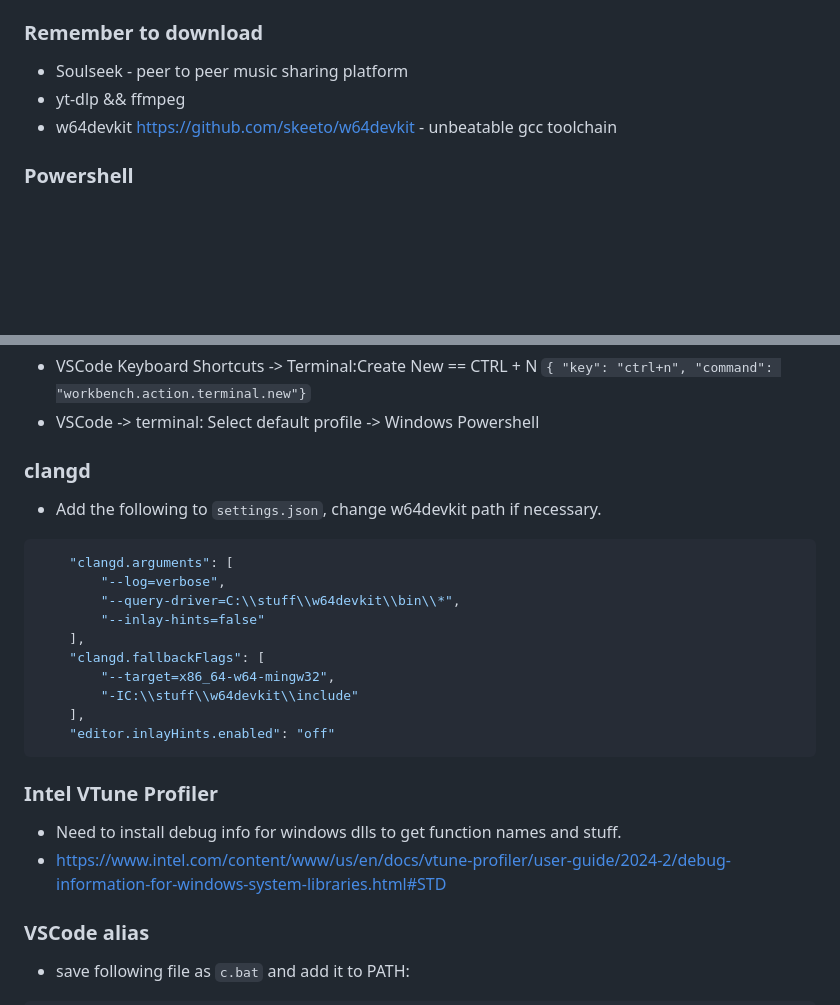
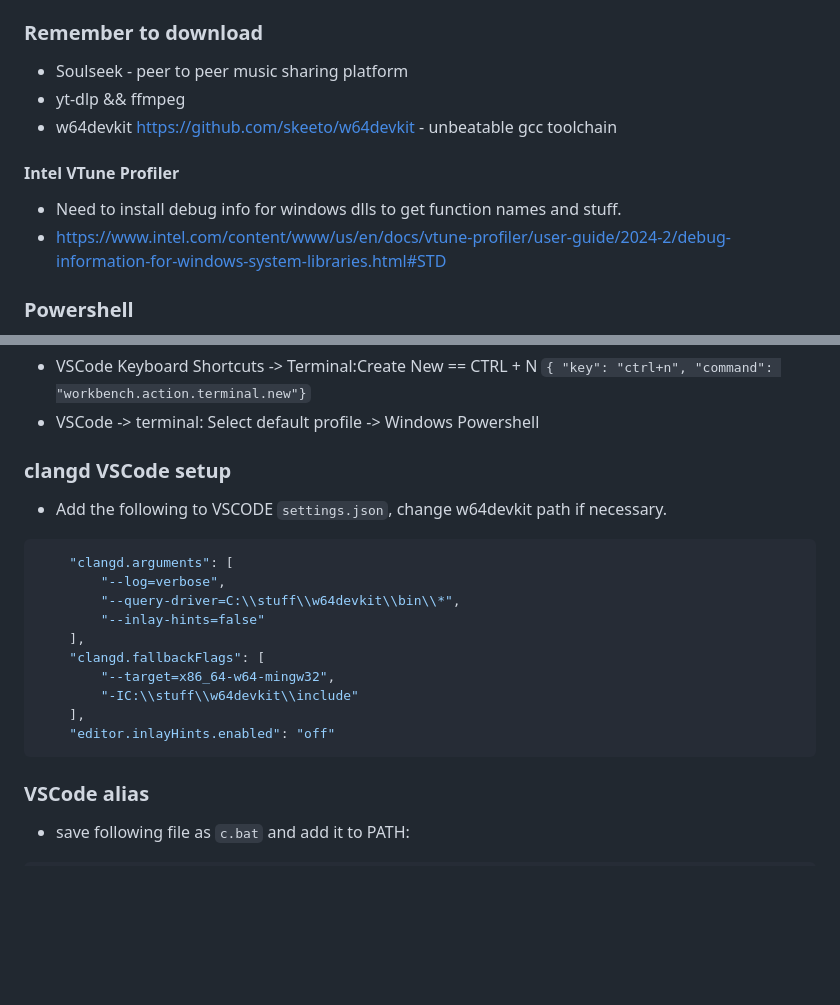
Before and after one commit to onuralp-t/onuralp-t.github.io, a Markdown page: cleanslate.md, 2 parts joined by grey strips. Rendered like a GitHub page; blank space fills up the shorter version.

Commit message:
fix mistitling vtune

````diff
--- a/cleanslate.md
+++ b/cleanslate.md
@@ -6,6 +6,9 @@
 * Soulseek - peer to peer music sharing platform
 * yt-dlp && ffmpeg
 * w64devkit https://github.com/skeeto/w64devkit - unbeatable gcc toolchain
+#### Intel VTune Profiler
+* Need to install debug info for windows dlls to get function names and stuff.
+* https://www.intel.com/content/www/us/en/docs/vtune-profiler/user-guide/2024-2/debug-information-for-windows-system-libraries.html#STD
 ### Powershell
 * local script yürütmeye izin vermek için powershell terminali açıp komutu yürüt `Set-ExecutionPolicy RemoteSigned -Scope CurrentUser`
 *  `notepad $PROFILE` ile `$PROFILE` dosyasını editle, değişiklik yaptıktan sonra dosyayı kaydet, ve yeni terminal aç ya da `. $PROFILE` ile refresh'le
@@ -143,8 +146,8 @@ touch .gitconfig_<OTHER_ACC_NAME>
 ### VSCode settings
 * VSCode Keyboard Shortcuts -> Terminal:Create New == CTRL + N `{ "key": "ctrl+n", "command": "workbench.action.terminal.new"}`
 * VSCode -> terminal: Select default profile -> Windows Powershell
-### clangd
-* Add the following to `settings.json`, change w64devkit path if necessary.
+### clangd VSCode setup
+* Add the following to VSCODE `settings.json`, change w64devkit path if necessary.
 ```json
     "clangd.arguments": [
         "--log=verbose",
@@ -157,9 +160,6 @@ touch .gitconfig_<OTHER_ACC_NAME>
     ],
     "editor.inlayHints.enabled": "off"
 ```
-### Intel VTune Profiler
-* Need to install debug info for windows dlls to get function names and stuff.
-* https://www.intel.com/content/www/us/en/docs/vtune-profiler/user-guide/2024-2/debug-information-for-windows-system-libraries.html#STD
 ### VSCode alias
 * save following file as `c.bat` and add it to PATH:
 ```
````
